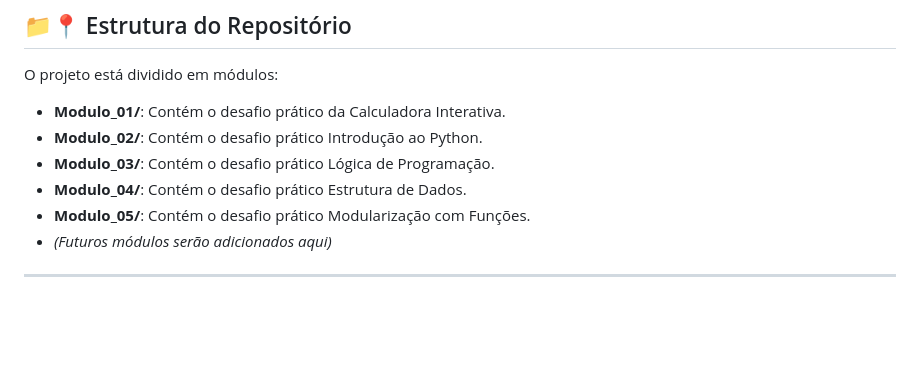
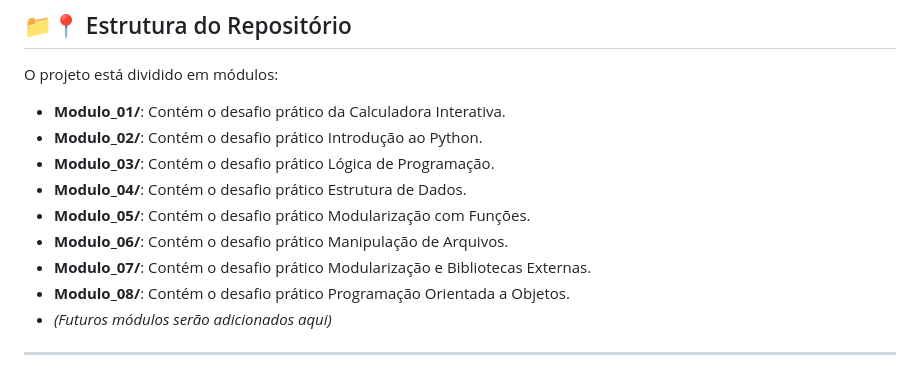
Before and after one commit to LaiSPaiv4/Lais-Codigo-Da-Transformacao-Python, a Markdown page: README.md, the part around the change. Rendered like a GitHub page; blank space fills up the shorter version.

```diff
--- a/README.md
+++ b/README.md
@@ -13,6 +13,9 @@ O projeto está dividido em módulos:
 * **Modulo_03/**: Contém o desafio prático Lógica de Programação.
 * **Modulo_04/**: Contém o desafio prático Estrutura de Dados.
 * **Modulo_05/**: Contém o desafio prático Modularização com Funções.
+* **Modulo_06/**: Contém o desafio prático Manipulação de Arquivos.
+* **Modulo_07/**: Contém o desafio prático Modularização e Bibliotecas Externas.
+* **Modulo_08/**: Contém o desafio prático Programação Orientada a Objetos.
 * *(Futuros módulos serão adicionados aqui)*
 
 ---
```
